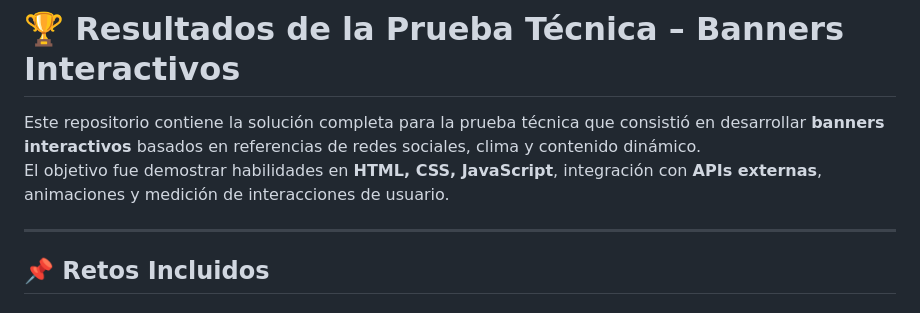
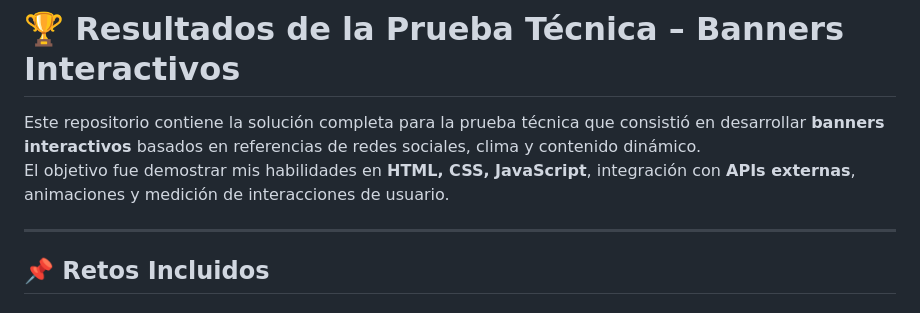
Before and after one commit to andres3455/WPP-Media-Prueba-Tecnica, a Markdown page: README.md, the part around the change. GitHub-like rendering.

Commit message:
Update objective description in README.md

```diff
--- a/README.md
+++ b/README.md
@@ -1,7 +1,7 @@
 # 🏆 Resultados de la Prueba Técnica – Banners Interactivos
 
 Este repositorio contiene la solución completa para la prueba técnica que consistió en desarrollar **banners interactivos** basados en referencias de redes sociales, clima y contenido dinámico.
-El objetivo fue demostrar habilidades en **HTML, CSS, JavaScript**, integración con **APIs externas**, animaciones y medición de interacciones de usuario.
+El objetivo fue demostrar mis habilidades en **HTML, CSS, JavaScript**, integración con **APIs externas**, animaciones y medición de interacciones de usuario.
 
 ---
 
```
